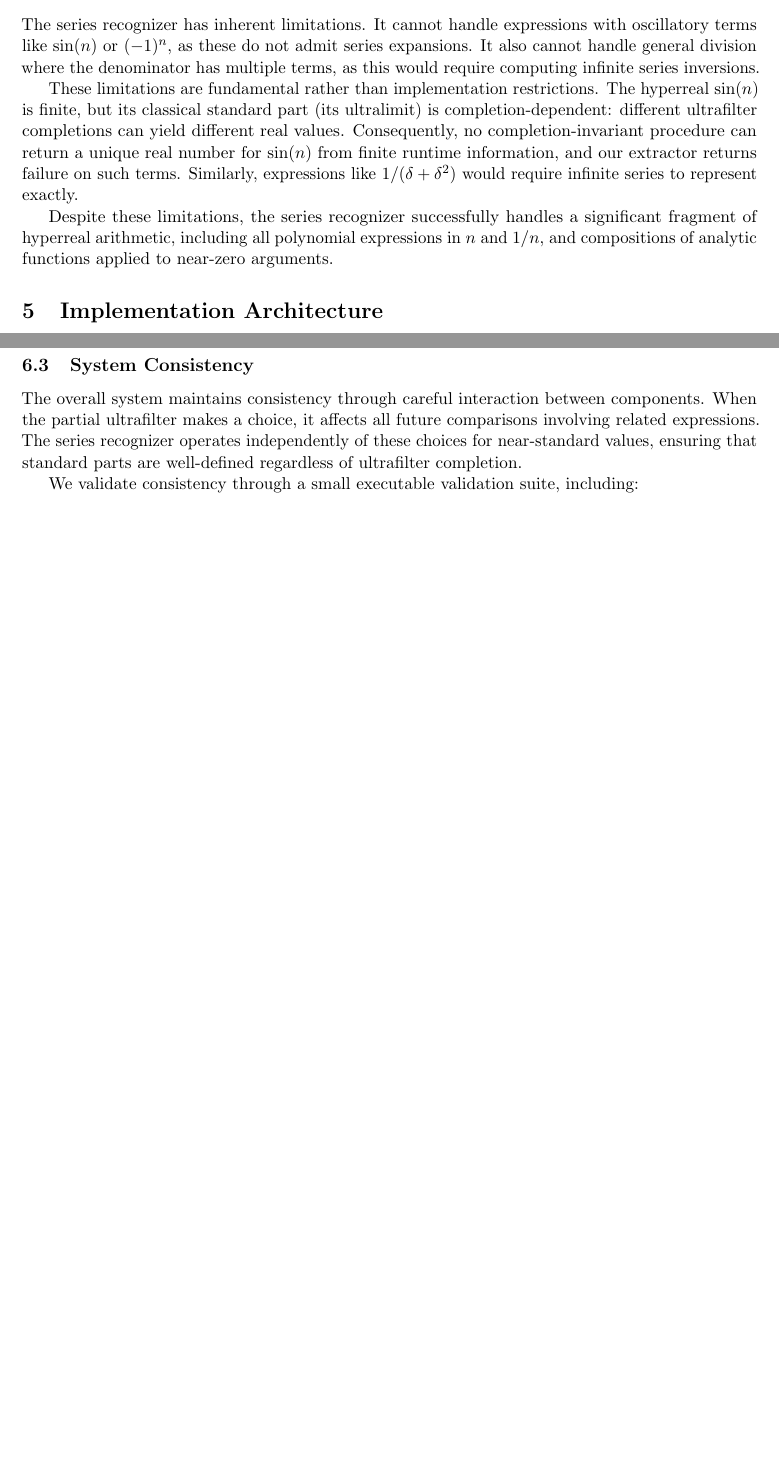
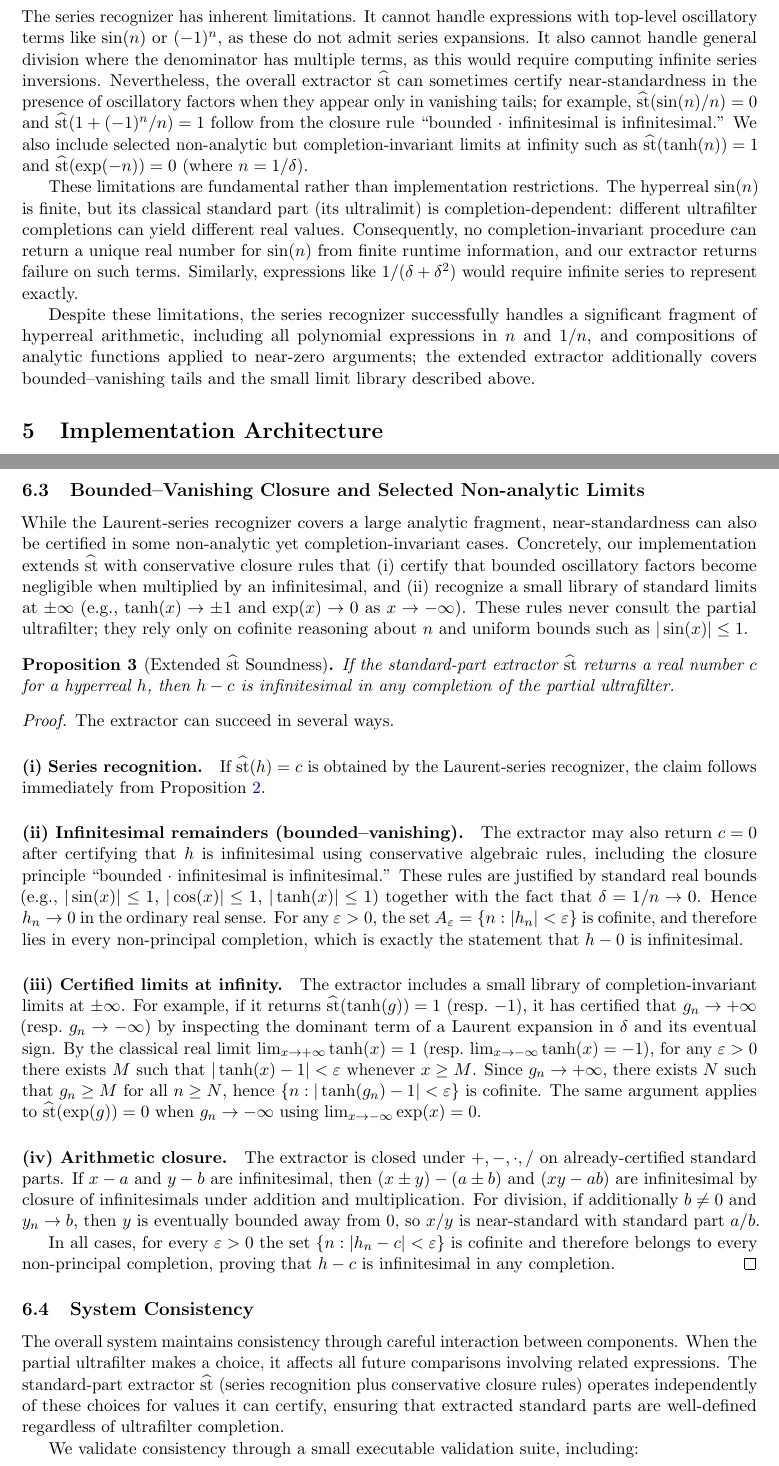
Before and after one commit to krzysztofwos/hyperreals, a LaTeX paper (paper/paper.tex): two parts of pages 7 and 10 of 20 before the commit and two parts of pages 7 and 11 of 21 after it, joined at a grey line, cut so that both start at the same text, the shorter picture padded with empty space. Compiled offline with pdfLaTeX.

```diff
--- a/paper/paper.tex
+++ b/paper/paper.tex
@@ -217,11 +217,11 @@
 
 \subsection{Limitations and Extensions}
 
-The series recognizer has inherent limitations. It cannot handle expressions with oscillatory terms like $\sin(n)$ or $(-1)^n$, as these do not admit series expansions. It also cannot handle general division where the denominator has multiple terms, as this would require computing infinite series inversions.
+The series recognizer has inherent limitations. It cannot handle expressions with top-level oscillatory terms like $\sin(n)$ or $(-1)^n$, as these do not admit series expansions. It also cannot handle general division where the denominator has multiple terms, as this would require computing infinite series inversions. Nevertheless, the overall extractor $\sthat$ can sometimes certify near-standardness in the presence of oscillatory factors when they appear only in vanishing tails; for example, $\sthat(\sin(n)/n)=0$ and $\sthat(1+(-1)^n/n)=1$ follow from the closure rule ``bounded $\cdot$ infinitesimal is infinitesimal.'' We also include selected non-analytic but completion-invariant limits at infinity such as $\sthat(\tanh(n))=1$ and $\sthat(\exp(-n))=0$ (where $n=1/\delta$).
 
 These limitations are fundamental rather than implementation restrictions. The hyperreal $\sin(n)$ is finite, but its classical standard part (its ultralimit) is completion-dependent: different ultrafilter completions can yield different real values. Consequently, no completion-invariant procedure can return a unique real number for $\sin(n)$ from finite runtime information, and our extractor returns failure on such terms. Similarly, expressions like $1/(\delta + \delta^2)$ would require infinite series to represent exactly.
 
-Despite these limitations, the series recognizer successfully handles a significant fragment of hyperreal arithmetic, including all polynomial expressions in $n$ and $1/n$, and compositions of analytic functions applied to near-zero arguments.
+Despite these limitations, the series recognizer successfully handles a significant fragment of hyperreal arithmetic, including all polynomial expressions in $n$ and $1/n$, and compositions of analytic functions applied to near-zero arguments; the extended extractor additionally covers bounded--vanishing tails and the small limit library described above.
 
 % =====================================================================
 \section{Implementation Architecture}\label{sec:implementation}
@@ -345,9 +345,37 @@
 
 Regarding division, we distinguish between fundamental limitations and engineering choices. Division by a series with non-zero constant term is mathematically well-defined through geometric series expansion: $(1 + d_1\delta + d_2\delta^2 + \cdots)^{-1} = 1 - d_1\delta + (d_1^2 - d_2)\delta^2 + \cdots$. However, this expansion generally produces an infinite series that would require unbounded computation. Our restriction to division by monomials (single powers of $\delta$) is therefore a pragmatic engineering decision that ensures all series representations remain finite and tractable within our truncated arithmetic framework. This choice balances mathematical generality with computational efficiency.
 
+
+\subsection{Bounded--Vanishing Closure and Selected Non-analytic Limits}\label{sec:sthat-closure}
+
+While the Laurent-series recognizer covers a large analytic fragment, near-standardness can also be certified in some non-analytic yet completion-invariant cases. Concretely, our implementation extends $\sthat$ with conservative closure rules that (i) certify that bounded oscillatory factors become negligible when multiplied by an infinitesimal, and (ii) recognize a small library of standard limits at $\pm\infty$ (e.g., $\tanh(x)\to\pm 1$ and $\exp(x)\to 0$ as $x\to-\infty$). These rules never consult the partial ultrafilter; they rely only on cofinite reasoning about $n$ and uniform bounds such as $|\sin(x)|\le 1$.
+
+\begin{proposition}[Extended $\sthat$ Soundness]\label{prop:sthat-sound}
+  If the standard-part extractor $\sthat$ returns a real number $c$ for a hyperreal $h$, then $h - c$ is infinitesimal in any completion of the partial ultrafilter.
+\end{proposition}
+
+\begin{proof}
+  The extractor can succeed in several ways.
+
+  \paragraph{(i) Series recognition.}
+  If $\sthat(h)=c$ is obtained by the Laurent-series recognizer, the claim follows immediately from Proposition~\ref{prop:series-sound}.
+
+  \paragraph{(ii) Infinitesimal remainders (bounded--vanishing).}
+  The extractor may also return $c=0$ after certifying that $h$ is infinitesimal using conservative algebraic rules, including the closure principle ``bounded $\cdot$ infinitesimal is infinitesimal.'' These rules are justified by standard real bounds (e.g., $|\sin(x)|\le 1$, $|\cos(x)|\le 1$, $|\tanh(x)|\le 1$) together with the fact that $\delta=1/n\to 0$. Hence $h_n\to 0$ in the ordinary real sense. For any $\varepsilon>0$, the set $A_\varepsilon=\{n:|h_n|<\varepsilon\}$ is cofinite, and therefore lies in every non-principal completion, which is exactly the statement that $h-0$ is infinitesimal.
+
+  \paragraph{(iii) Certified limits at infinity.}
+  The extractor includes a small library of completion-invariant limits at $\pm\infty$. For example, if it returns $\sthat(\tanh(g))=1$ (resp.\ $-1$), it has certified that $g_n\to +\infty$ (resp.\ $g_n\to -\infty$) by inspecting the dominant term of a Laurent expansion in $\delta$ and its eventual sign. By the classical real limit $\lim_{x\to+\infty}\tanh(x)=1$ (resp.\ $\lim_{x\to-\infty}\tanh(x)=-1$), for any $\varepsilon>0$ there exists $M$ such that $|\tanh(x)-1|<\varepsilon$ whenever $x\ge M$. Since $g_n\to+\infty$, there exists $N$ such that $g_n\ge M$ for all $n\ge N$, hence $\{n:|\tanh(g_n)-1|<\varepsilon\}$ is cofinite. The same argument applies to $\sthat(\exp(g))=0$ when $g_n\to-\infty$ using $\lim_{x\to-\infty}\exp(x)=0$.
+
+  \paragraph{(iv) Arithmetic closure.}
+  The extractor is closed under $+,-,\cdot,/$ on already-certified standard parts. If $x-a$ and $y-b$ are infinitesimal, then $(x\pm y)-(a\pm b)$ and $(xy-ab)$ are infinitesimal by closure of infinitesimals under addition and multiplication. For division, if additionally $b\ne 0$ and $y_n\to b$, then $y$ is eventually bounded away from $0$, so $x/y$ is near-standard with standard part $a/b$.
+
+  In all cases, for every $\varepsilon>0$ the set $\{n:|h_n-c|<\varepsilon\}$ is cofinite and therefore belongs to every non-principal completion, proving that $h-c$ is infinitesimal in any completion.
+\end{proof}
+
+
 \subsection{System Consistency}
 
-The overall system maintains consistency through careful interaction between components. When the partial ultrafilter makes a choice, it affects all future comparisons involving related expressions. The series recognizer operates independently of these choices for near-standard values, ensuring that standard parts are well-defined regardless of ultrafilter completion.
+The overall system maintains consistency through careful interaction between components. When the partial ultrafilter makes a choice, it affects all future comparisons involving related expressions. The standard-part extractor $\sthat$ (series recognition plus conservative closure rules) operates independently of these choices for values it can certify, ensuring that extracted standard parts are well-defined regardless of ultrafilter completion.
 
 We validate consistency through a small executable validation suite, including:
 \begin{enumerate}[itemsep=2pt,topsep=4pt]
```
Also changed, not shown: paper/paper.pdf, paper/paper.tex (14 more changed lines).
